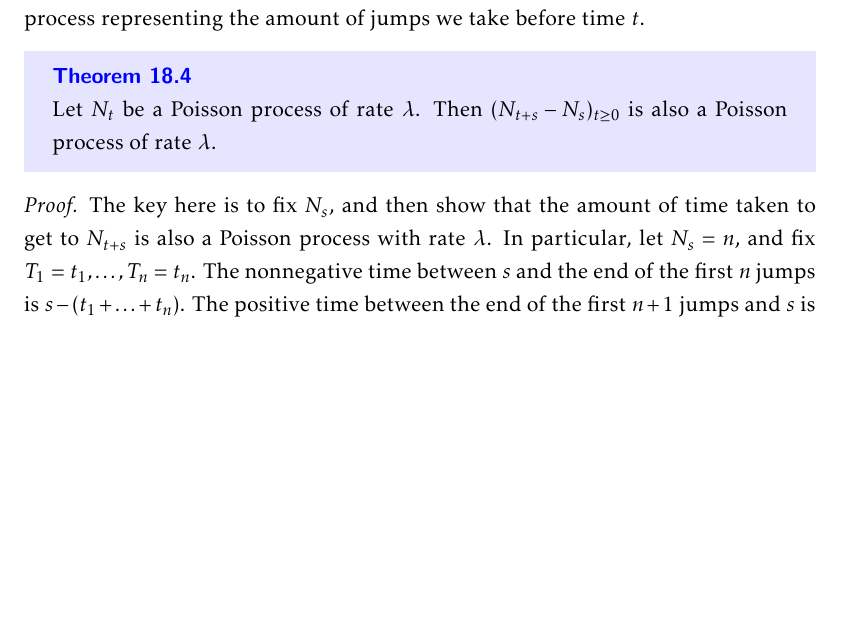
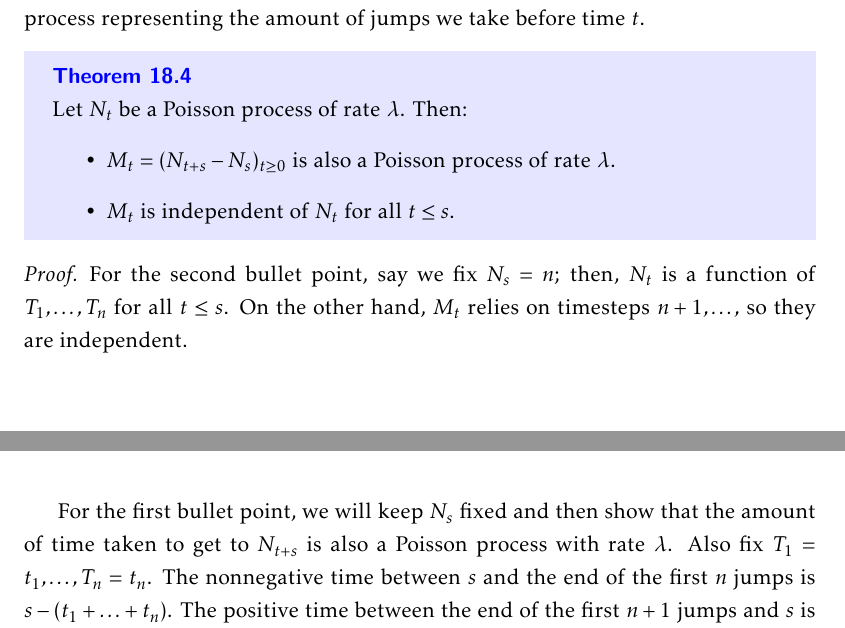
Before and after one commit to azliu0/mit-notes, a LaTeX document (notes/18.615/18_615_Notes.tex, which reads notes/18.615/notes/1114.tex): part of page 48 of 54 before the commit and two parts of pages 48 and 49 of 54 after it, the two joined at a grey line, cut so that both start at the same text, the shorter picture padded with empty space. Compiled offline with pdfLaTeX.

Commit message:
clarify poisson

```diff
--- a/notes/18.615/notes/1114.tex
+++ b/notes/18.615/notes/1114.tex
@@ -38,11 +38,19 @@ In words, given that we have to wait $T_i$ time per jump, $N_t$ is the stochasti
 \begin{theorem}
 \thmlabel
 
-Let $N_t$ be a Poisson process of rate $\lambda$. Then $(N_{t+s}-N_s)_{t\geq 0}$ is also a Poisson process of rate $\lambda$.
+Let $N_t$ be a Poisson process of rate $\lambda$. Then:
+\begin{itemize}
+	\item $M_t = (N_{t+s}-N_s)_{t\geq 0}$ is also a Poisson process of rate $\lambda$.
+	\item $M_t$ is independent of $N_t$ for all $t\leq s$.
+\end{itemize}
+
 \end{theorem}
 
 \begin{proof}
-	The key here is to fix $N_s$, and then show that the amount of time taken to get to $N_{t+s}$ is also a Poisson process with rate $\lambda$. In particular, let $N_s = n$, and fix $T_1 = t_1, \hdots, T_n = t_n$. The nonnegative time between $s$ and the end of the first $n$ jumps is $s - (t_1 + \hdots + t_n)$. The positive time between the end of the first $n+1$ jumps and $s$ is $T'_1 = T_{n+1} - (s - (t_1 + \hdots + t_n))$. By the memoryless property of $T_{n+1}$, $T'_1$ is exponential with parameter $\lambda$. Now, if we define $T'_i = T_{n+i}$, we have that
+For the second bullet point, say we fix $N_s = n$; then, $N_t$ is a function of $T_1, \hdots, T_n$ for all $t\leq s$. On the other hand, $M_t$ relies on timesteps $n+1,\hdots,$ so they are independent.
+
+
+For the first bullet point, we will keep $N_s$ fixed and then show that the amount of time taken to get to $N_{t+s}$ is also a Poisson process with rate $\lambda$. Also fix $T_1 = t_1, \hdots, T_n = t_n$. The nonnegative time between $s$ and the end of the first $n$ jumps is $s - (t_1 + \hdots + t_n)$. The positive time between the end of the first $n+1$ jumps and $s$ is $T'_1 = T_{n+1} - (s - (t_1 + \hdots + t_n))$. By the memoryless property of $T_{n+1}$, $T'_1$ is exponential with parameter $\lambda$. Now, if we define $T'_i = T_{n+i}$, we have that
 	\[(N_{t+s}-N_s) = \max\{i : T'_1 + \hdots + T'_i \leq t\},\]
 	since we only care about the number of steps after $N_s$ it takes before reaching time $t+s$, which is exactly $t$ away from the point at which $T'_1$ starts counting from. Since all $\{T'_i\}_{i\geq 1}$ are exponential with parameter $\lambda$, this shows that $(N_{t+s}-N_s)_{t\geq 0}$ is too.
 \end{proof}
```
Also changed, not shown: notes/18.615/18_615_Notes.pdf, 3 other files.
